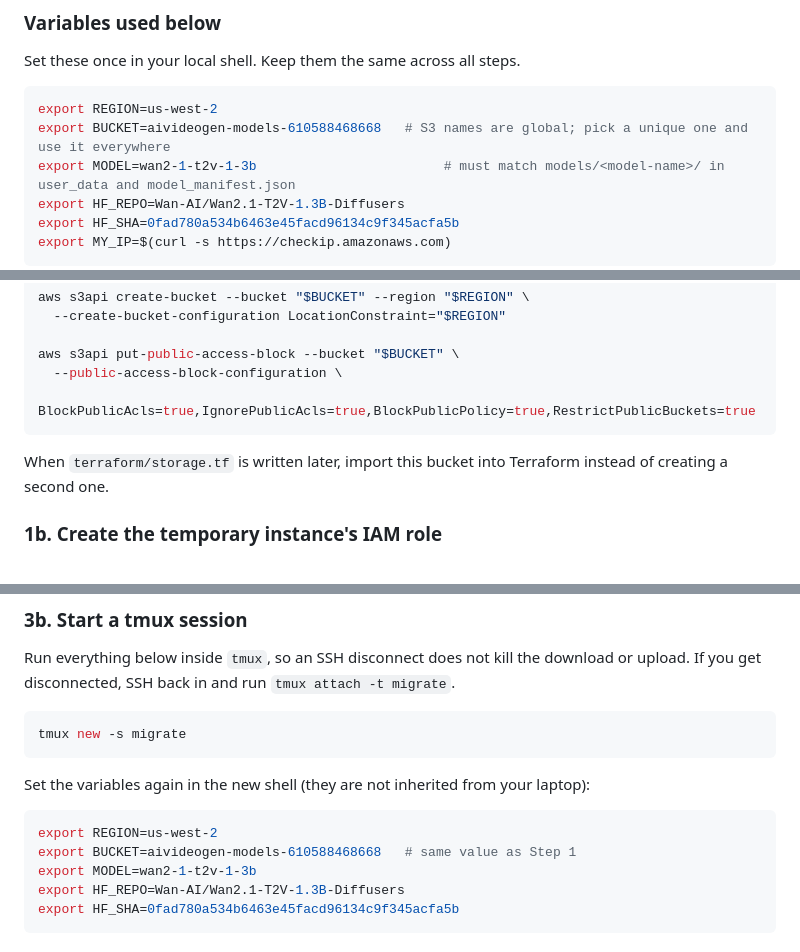
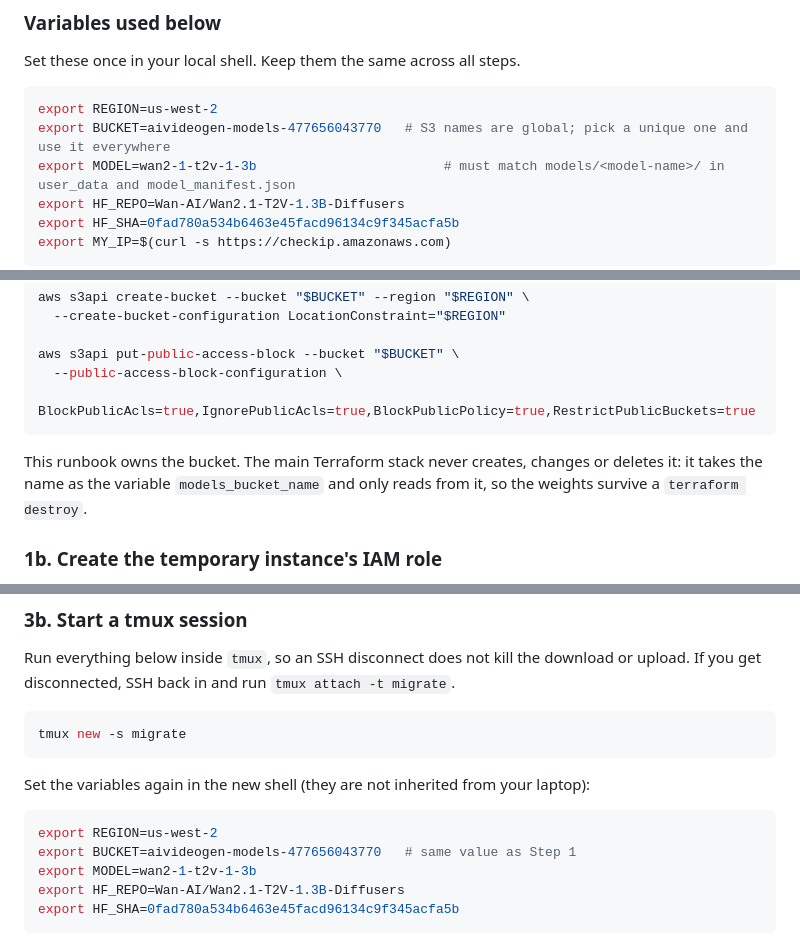
Before and after one commit to avakado0/ai-video-gen-aws, a Markdown page: docs/huggingFace_to_s3_instructions.md, 3 parts joined by grey strips. GitHub-like rendering.

````diff
--- a/docs/huggingFace_to_s3_instructions.md
+++ b/docs/huggingFace_to_s3_instructions.md
@@ -16,7 +16,7 @@ Set these once in your local shell. Keep them the same across all steps.
 
 ```bash
 export REGION=us-west-2
-export BUCKET=aivideogen-models-610588468668   # S3 names are global; pick a unique one and use it everywhere
+export BUCKET=aivideogen-models-477656043770   # S3 names are global; pick a unique one and use it everywhere
 export MODEL=wan2-1-t2v-1-3b                        # must match models/<model-name>/ in user_data and model_manifest.json
 export HF_REPO=Wan-AI/Wan2.1-T2V-1.3B-Diffusers
 export HF_SHA=0fad780a534b6463e45facd96134c9f345acfa5b
@@ -40,7 +40,7 @@ aws s3api put-public-access-block --bucket "$BUCKET" \
   BlockPublicAcls=true,IgnorePublicAcls=true,BlockPublicPolicy=true,RestrictPublicBuckets=true
 ```
 
-When `terraform/storage.tf` is written later, import this bucket into Terraform instead of creating a second one.
+This runbook owns the bucket. The main Terraform stack never creates, changes or deletes it: it takes the name as the variable `models_bucket_name` and only reads from it, so the weights survive a `terraform destroy`.
 
 ### 1b. Create the temporary instance's IAM role
 
@@ -170,7 +170,7 @@ Set the variables again in the new shell (they are not inherited from your lapto
 
 ```bash
 export REGION=us-west-2
-export BUCKET=aivideogen-models-610588468668   # same value as Step 1
+export BUCKET=aivideogen-models-477656043770   # same value as Step 1
 export MODEL=wan2-1-t2v-1-3b
 export HF_REPO=Wan-AI/Wan2.1-T2V-1.3B-Diffusers
 export HF_SHA=0fad780a534b6463e45facd96134c9f345acfa5b
````
Also changed, not shown: docs/architecture/DRAFT_architecture.md (+6 -4 lines).
